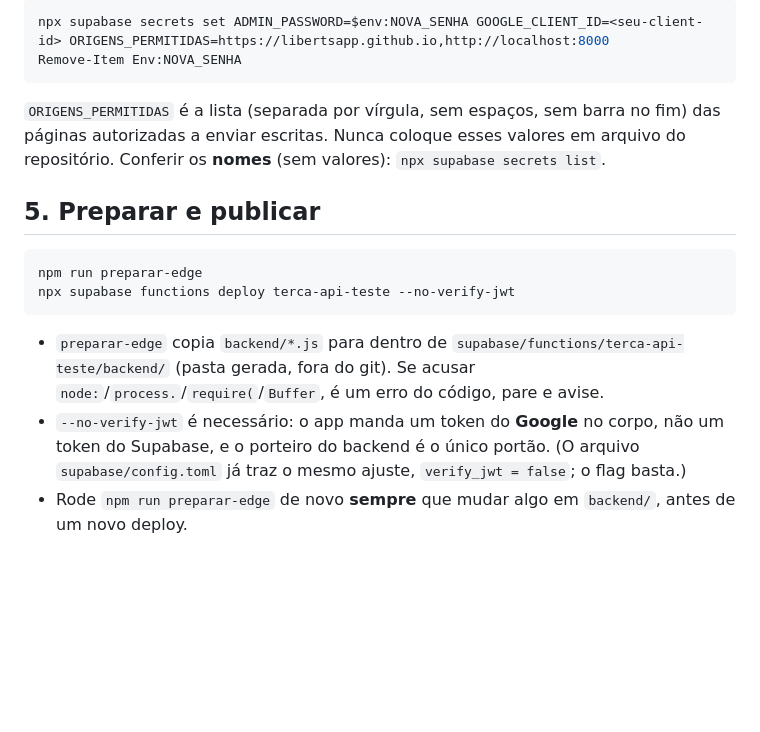
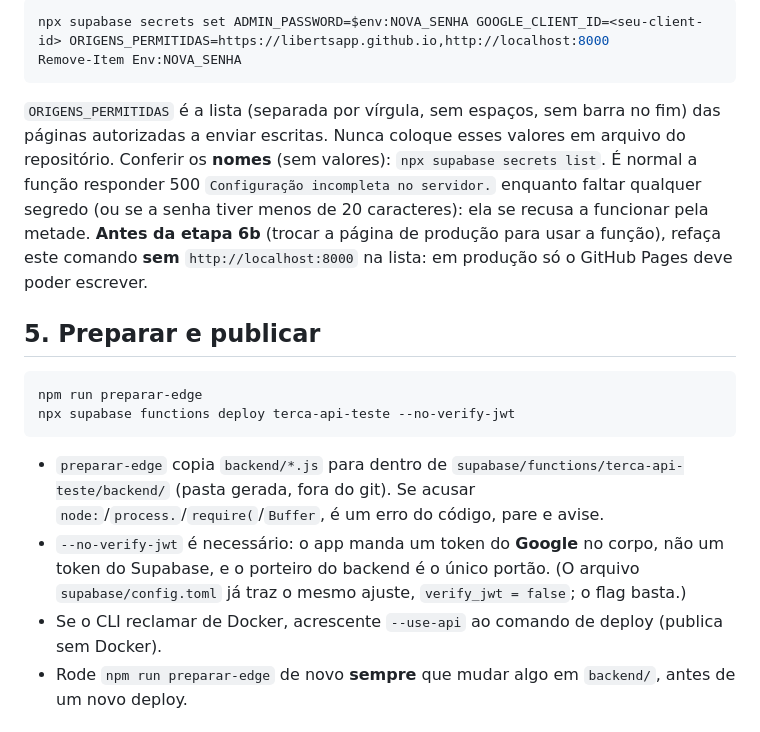
Before and after one commit to libertsapp/volei, a Markdown page: docs/superpowers/terca-supabase-deploy.md, the part around one of its changes. GitHub-like rendering; blank space fills up the shorter version.

````diff
--- a/docs/superpowers/terca-supabase-deploy.md
+++ b/docs/superpowers/terca-supabase-deploy.md
@@ -48,6 +50,8 @@ Remove-Item Env:NOVA_SENHA
 `ORIGENS_PERMITIDAS` é a lista (separada por vírgula, sem espaços, sem barra no fim) das páginas autorizadas a enviar
 escritas. Nunca coloque esses valores em arquivo do repositório.
 Conferir os **nomes** (sem valores): `npx supabase secrets list`.
+É normal a função responder 500 `Configuração incompleta no servidor.` enquanto faltar qualquer segredo (ou se a senha tiver menos de 20 caracteres): ela se recusa a funcionar pela metade.
+**Antes da etapa 6b** (trocar a página de produção para usar a função), refaça este comando **sem** `http://localhost:8000` na lista: em produção só o GitHub Pages deve poder escrever.
 
 ## 5. Preparar e publicar
 ```powershell
@@ -58,6 +62,7 @@ npx supabase functions deploy terca-api-teste --no-verify-jwt
   Se acusar `node:`/`process.`/`require(`/`Buffer`, é um erro do código, pare e avise.
 - `--no-verify-jwt` é necessário: o app manda um token do **Google** no corpo, não um token do Supabase, e o porteiro do
   backend é o único portão. (O arquivo `supabase/config.toml` já traz o mesmo ajuste, `verify_jwt = false`; o flag basta.)
+- Se o CLI reclamar de Docker, acrescente `--use-api` ao comando de deploy (publica sem Docker).
 - Rode `npm run preparar-edge` de novo **sempre** que mudar algo em `backend/`, antes de um novo deploy.
 
 ## 6. Testar
````
Also changed, not shown: other parts of docs/superpowers/terca-supabase-deploy.md (+16 -6 lines), 1 other file.
